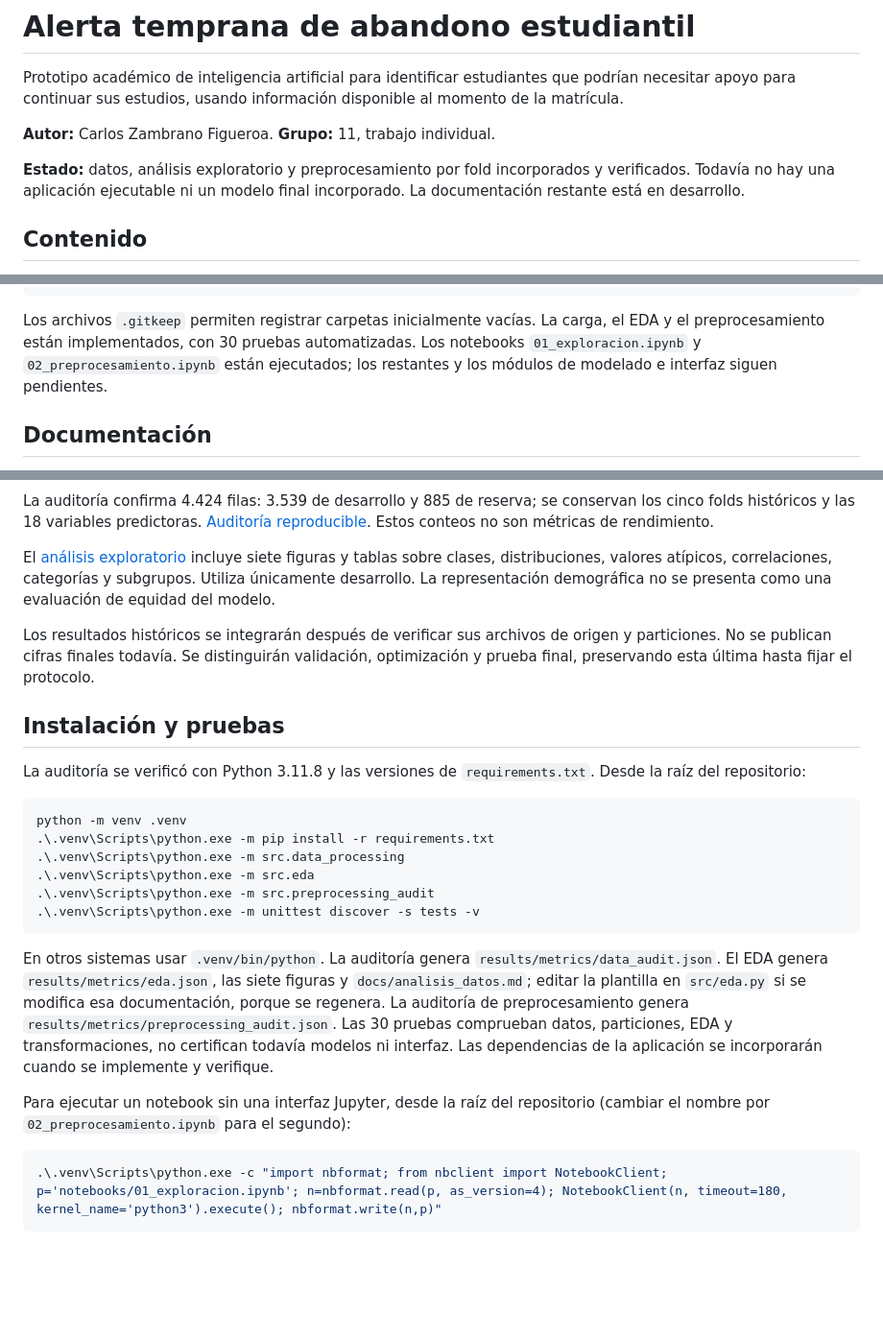
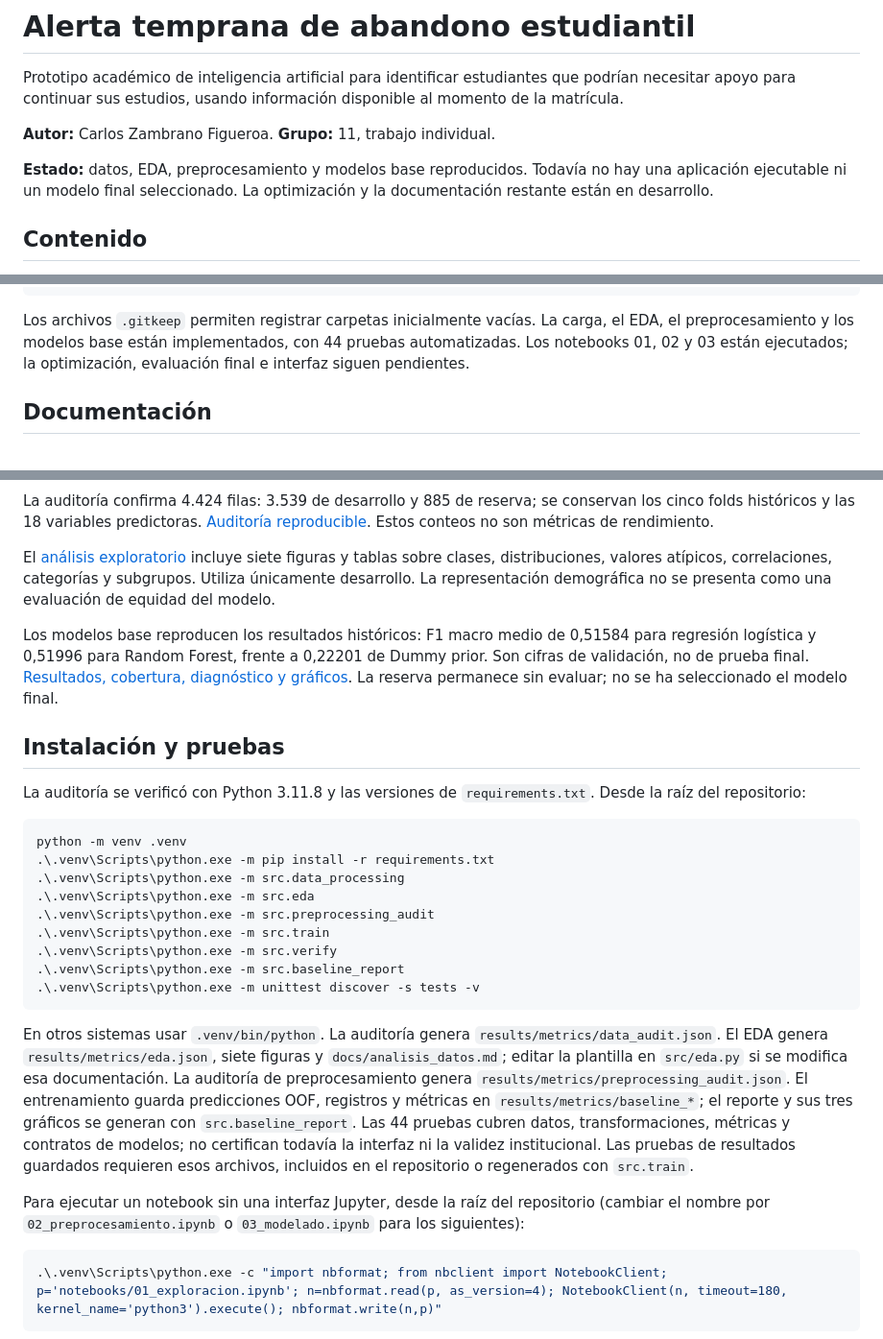
Before and after one commit to eduzamf/alerta-temprana-abandono-estudiantil, a Markdown page: README.md, 3 parts joined by grey strips. Shown: that part at 96% size. GitHub-like rendering; blank space fills up the shorter version.

Commit message:
Reproduce modelos base y agrega referencia, metricas y verificacion OOF

````diff
--- a/README.md
+++ b/README.md
@@ -4,7 +4,7 @@ Prototipo académico de inteligencia artificial para identificar estudiantes que
 
 **Autor:** Carlos Zambrano Figueroa. **Grupo:** 11, trabajo individual.
 
-**Estado:** datos, análisis exploratorio y preprocesamiento por fold incorporados y verificados. Todavía no hay una aplicación ejecutable ni un modelo final incorporado. La documentación restante está en desarrollo.
+**Estado:** datos, EDA, preprocesamiento y modelos base reproducidos. Todavía no hay una aplicación ejecutable ni un modelo final seleccionado. La optimización y la documentación restante están en desarrollo.
 
 ## Contenido
 
@@ -36,7 +36,7 @@ results/metrics/       Métricas verificables
 results/reports/       Reportes derivados
 ```
 
-Los archivos `.gitkeep` permiten registrar carpetas inicialmente vacías. La carga, el EDA y el preprocesamiento están implementados, con 30 pruebas automatizadas. Los notebooks `01_exploracion.ipynb` y `02_preprocesamiento.ipynb` están ejecutados; los restantes y los módulos de modelado e interfaz siguen pendientes.
+Los archivos `.gitkeep` permiten registrar carpetas inicialmente vacías. La carga, el EDA, el preprocesamiento y los modelos base están implementados, con 44 pruebas automatizadas. Los notebooks 01, 02 y 03 están ejecutados; la optimización, evaluación final e interfaz siguen pendientes.
 
 ## Documentación
 
@@ -55,7 +55,7 @@ La auditoría confirma 4.424 filas: 3.539 de desarrollo y 885 de reserva; se con
 
 El [análisis exploratorio](docs/analisis_datos.md) incluye siete figuras y tablas sobre clases, distribuciones, valores atípicos, correlaciones, categorías y subgrupos. Utiliza únicamente desarrollo. La representación demográfica no se presenta como una evaluación de equidad del modelo.
 
-Los resultados históricos se integrarán después de verificar sus archivos de origen y particiones. No se publican cifras finales todavía. Se distinguirán validación, optimización y prueba final, preservando esta última hasta fijar el protocolo.
+Los modelos base reproducen los resultados históricos: F1 macro medio de 0,51584 para regresión logística y 0,51996 para Random Forest, frente a 0,22201 de Dummy prior. Son cifras de validación, no de prueba final. [Resultados, cobertura, diagnóstico y gráficos](results/reports/baseline_report.md). La reserva permanece sin evaluar; no se ha seleccionado el modelo final.
 
 ## Instalación y pruebas
 
@@ -67,12 +67,15 @@ python -m venv .venv
 .\.venv\Scripts\python.exe -m src.data_processing
 .\.venv\Scripts\python.exe -m src.eda
 .\.venv\Scripts\python.exe -m src.preprocessing_audit
+.\.venv\Scripts\python.exe -m src.train
+.\.venv\Scripts\python.exe -m src.verify
+.\.venv\Scripts\python.exe -m src.baseline_report
 .\.venv\Scripts\python.exe -m unittest discover -s tests -v
 ```
 
-En otros sistemas usar `.venv/bin/python`. La auditoría genera `results/metrics/data_audit.json`. El EDA genera `results/metrics/eda.json`, las siete figuras y `docs/analisis_datos.md`; editar la plantilla en `src/eda.py` si se modifica esa documentación, porque se regenera. La auditoría de preprocesamiento genera `results/metrics/preprocessing_audit.json`. Las 30 pruebas comprueban datos, particiones, EDA y transformaciones, no certifican todavía modelos ni interfaz. Las dependencias de la aplicación se incorporarán cuando se implemente y verifique.
+En otros sistemas usar `.venv/bin/python`. La auditoría genera `results/metrics/data_audit.json`. El EDA genera `results/metrics/eda.json`, siete figuras y `docs/analisis_datos.md`; editar la plantilla en `src/eda.py` si se modifica esa documentación. La auditoría de preprocesamiento genera `results/metrics/preprocessing_audit.json`. El entrenamiento guarda predicciones OOF, registros y métricas en `results/metrics/baseline_*`; el reporte y sus tres gráficos se generan con `src.baseline_report`. Las 44 pruebas cubren datos, transformaciones, métricas y contratos de modelos; no certifican todavía la interfaz ni la validez institucional. Las pruebas de resultados guardados requieren esos archivos, incluidos en el repositorio o regenerados con `src.train`.
 
-Para ejecutar un notebook sin una interfaz Jupyter, desde la raíz del repositorio (cambiar el nombre por `02_preprocesamiento.ipynb` para el segundo):
+Para ejecutar un notebook sin una interfaz Jupyter, desde la raíz del repositorio (cambiar el nombre por `02_preprocesamiento.ipynb` o `03_modelado.ipynb` para los siguientes):
 
 ```powershell
 .\.venv\Scripts\python.exe -c "import nbformat; from nbclient import NotebookClient; p='notebooks/01_exploracion.ipynb'; n=nbformat.read(p, as_version=4); NotebookClient(n, timeout=180, kernel_name='python3').execute(); nbformat.write(n,p)"
````
Also changed, not shown: docs/arquitectura.md (+31 -3 lines), results/reports/baseline_report.md (added, +95 -0 lines), results/figures/baseline_01_f1.png (added), results/figures/baseline_02_cobertura.png (added), results/figures/baseline_03_confusion.png (added), 11 other files.
